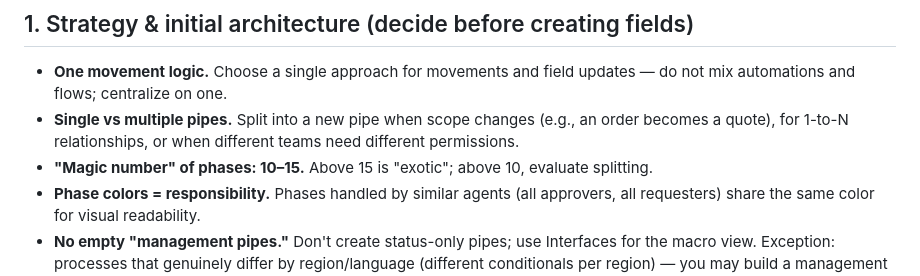
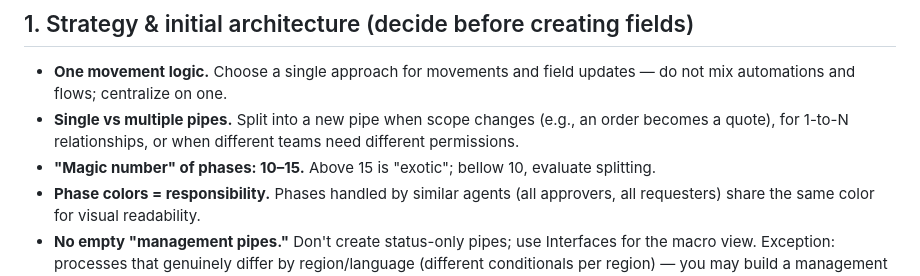
Before and after one commit to pipefy/pipefy-process-builder, a Markdown page: references/modeling_best_practices.md, the part around the change. GitHub-like rendering.

```diff
--- a/references/modeling_best_practices.md
+++ b/references/modeling_best_practices.md
@@ -19,7 +19,7 @@ phases, fields, and automations keep processes auditable instead of becoming "bl
   automations and flows; centralize on one.
 - **Single vs multiple pipes.** Split into a new pipe when scope changes (e.g., an order becomes a
   quote), for 1-to-N relationships, or when different teams need different permissions.
-- **"Magic number" of phases: 10–15.** Above 15 is "exotic"; above 10, evaluate splitting.
+- **"Magic number" of phases: 10–15.** Above 15 is "exotic"; bellow 10, evaluate splitting.
 - **Phase colors = responsibility.** Phases handled by similar agents (all approvers, all requesters)
   share the same color for visual readability.
 - **No empty "management pipes."** Don't create status-only pipes; use Interfaces for the macro view.
```
Also changed, not shown: README.md (added, +73 -0 lines).
